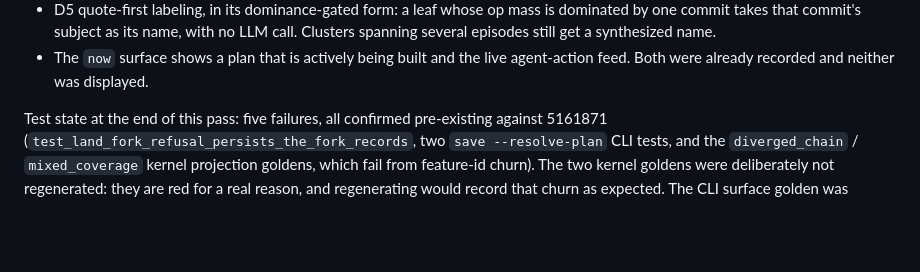
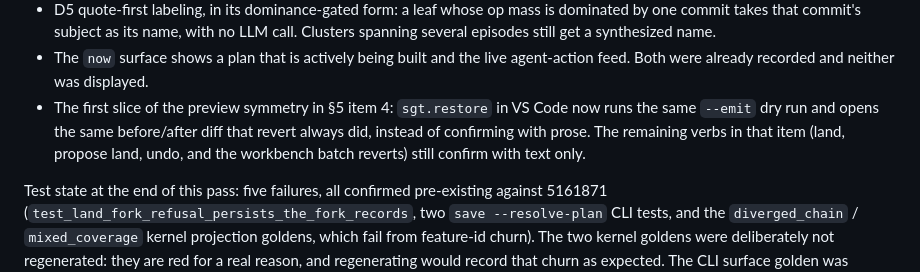
Before and after one commit to ryanyen2/semi-git, a Markdown page: docs/plans/2026-08-05-001-refactor-cohesive-architecture-plan.md, the part around the change. GitHub-like rendering; blank space fills up the shorter version.

Commit message:
docs(plan): note the restore preview slice in the execution log

```diff
--- a/docs/plans/2026-08-05-001-refactor-cohesive-architecture-plan.md
+++ b/docs/plans/2026-08-05-001-refactor-cohesive-architecture-plan.md
@@ -190,6 +190,10 @@ Pulled forward from phase 3:
   episodes still get a synthesized name.
 - The `now` surface shows a plan that is actively being built and the live agent-action feed. Both
   were already recorded and neither was displayed.
+- The first slice of the preview symmetry in §5 item 4: `sgt.restore` in VS Code now runs the same
+  `--emit` dry run and opens the same before/after diff that revert always did, instead of
+  confirming with prose. The remaining verbs in that item (land, propose land, undo, and the
+  workbench batch reverts) still confirm with text only.
 
 Test state at the end of this pass: five failures, all confirmed pre-existing against 5161871
 (`test_land_fork_refusal_persists_the_fork_records`, two `save --resolve-plan` CLI tests, and the
```
